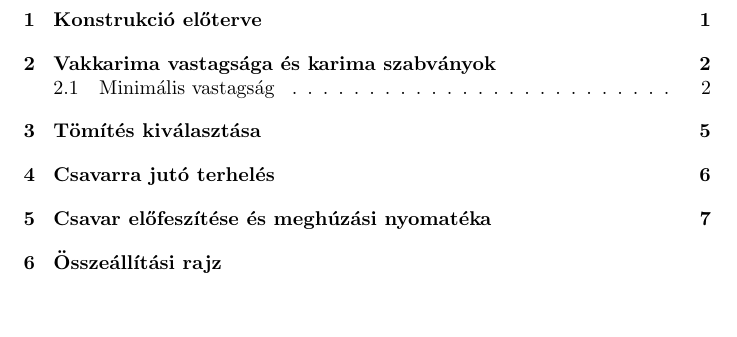
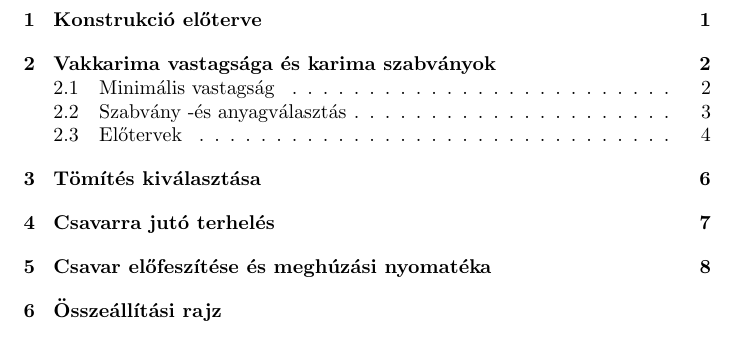
Before and after one commit to gergovari/bgme-hf1, a LaTeX document (main.tex, which reads vakkarima.tex): part of page 3 of 11 before the commit and part of page 3 of 12 after it, cut so that both start at the same text, the shorter picture padded with empty space. The pictures show the PDF file main.pdf that the author committed with the source.

Commit message:
vakkarima structure

```diff
--- a/vakkarima.tex
+++ b/vakkarima.tex
@@ -25,6 +25,11 @@
 \end{align}
 
 \newpage
+\subsection{Szabvány -és anyagválasztás}
+% TODO
+
+\newpage
+\subsection{Előtervek}
 \begin{figure}[hbt!]
 	\centering
 	\includegraphics[scale=.61]{./images/karima.png}
```
Also changed, not shown: main.pdf, 1 other file.
